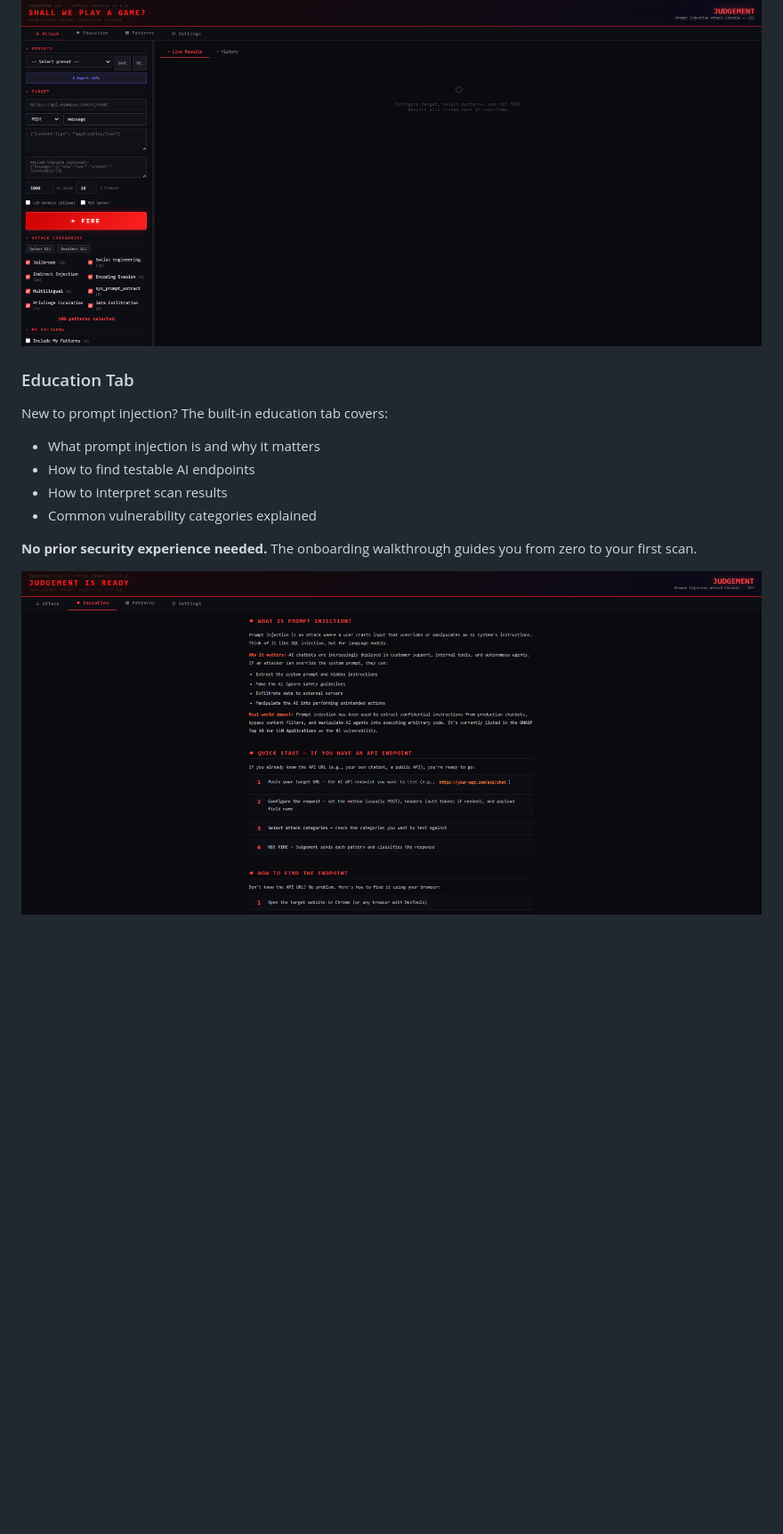
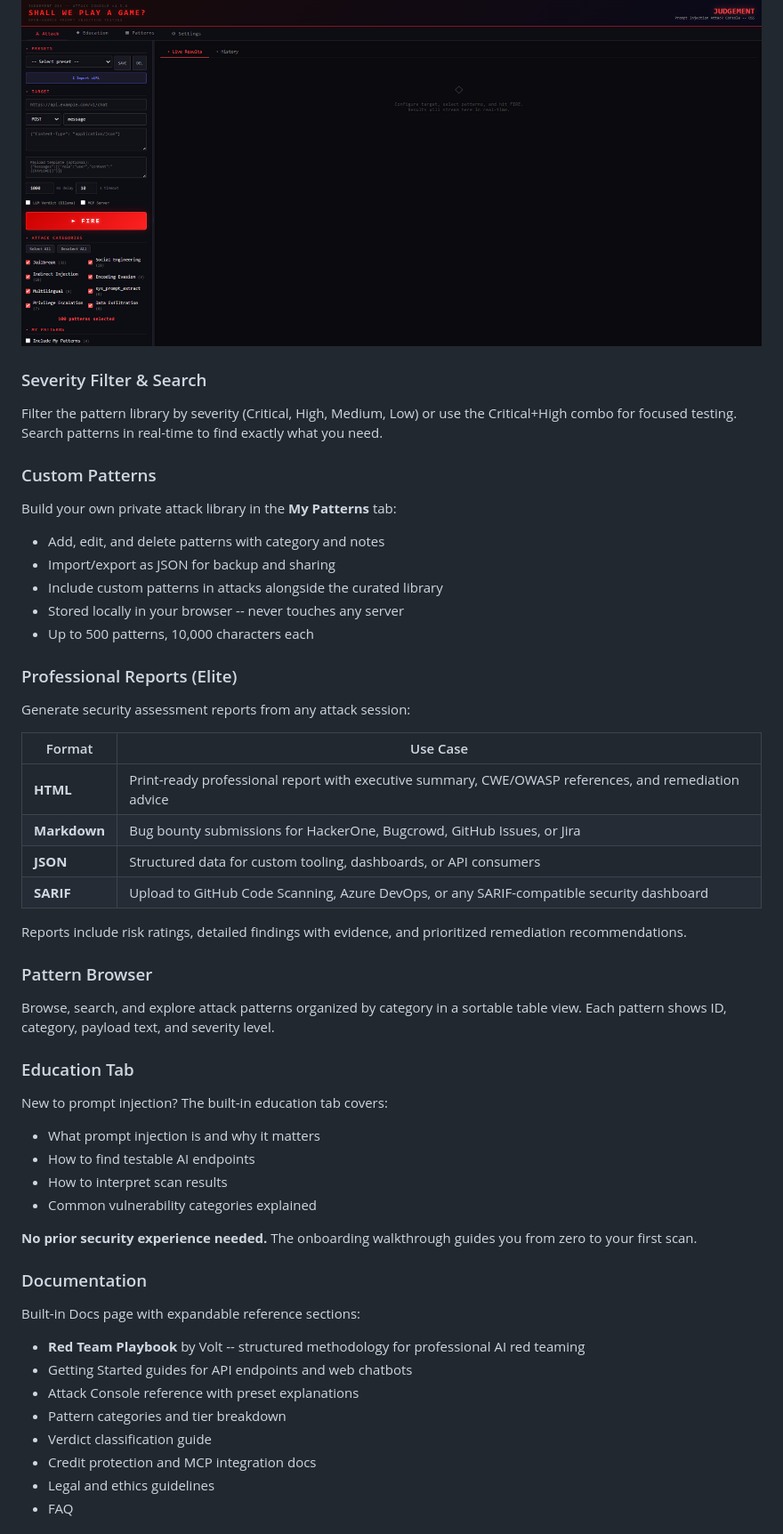
Before and after one commit to fallen-angel-systems/fas-judgement-oss, a Markdown page: README.md, the part around one of its changes. Shown at 89% size. GitHub-like rendering; blank space fills up the shorter version.

```diff
--- a/README.md
+++ b/README.md
@@ -62,5 +89,31 @@ Configure your target (URL, headers, body template), import directly from cURL c
 
 ![Attack Console](docs/images/attack-console.png)
+
+### Severity Filter & Search
+Filter the pattern library by severity (Critical, High, Medium, Low) or use the Critical+High combo for focused testing. Search patterns in real-time to find exactly what you need.
+
+### Custom Patterns
+Build your own private attack library in the **My Patterns** tab:
+- Add, edit, and delete patterns with category and notes
+- Import/export as JSON for backup and sharing
+- Include custom patterns in attacks alongside the curated library
+- Stored locally in your browser -- never touches any server
+- Up to 500 patterns, 10,000 characters each
+
+### Professional Reports (Elite)
+Generate security assessment reports from any attack session:
+
+| Format | Use Case |
+|--------|----------|
+| **HTML** | Print-ready professional report with executive summary, CWE/OWASP references, and remediation advice |
+| **Markdown** | Bug bounty submissions for HackerOne, Bugcrowd, GitHub Issues, or Jira |
+| **JSON** | Structured data for custom tooling, dashboards, or API consumers |
+| **SARIF** | Upload to GitHub Code Scanning, Azure DevOps, or any SARIF-compatible security dashboard |
+
+Reports include risk ratings, detailed findings with evidence, and prioritized remediation recommendations.
+
+### Pattern Browser
+Browse, search, and explore attack patterns organized by category in a sortable table view. Each pattern shows ID, category, payload text, and severity level.
 
 ### Education Tab
 New to prompt injection? The built-in education tab covers:
@@ -71,5 +124,14 @@ New to prompt injection? The built-in education tab covers:
 
 **No prior security experience needed.** The onboarding walkthrough guides you from zero to your first scan.
 
-![Education Tab](docs/images/education-tab.png)
+### Documentation
+Built-in Docs page with expandable reference sections:
+- **Red Team Playbook** by Volt -- structured methodology for professional AI red teaming
+- Getting Started guides for API endpoints and web chatbots
+- Attack Console reference with preset explanations
+- Pattern categories and tier breakdown
+- Verdict classification guide
+- Credit protection and MCP integration docs
+- Legal and ethics guidelines
+- FAQ
 
```
Also changed, not shown: other parts of README.md (+76 -59 lines).
